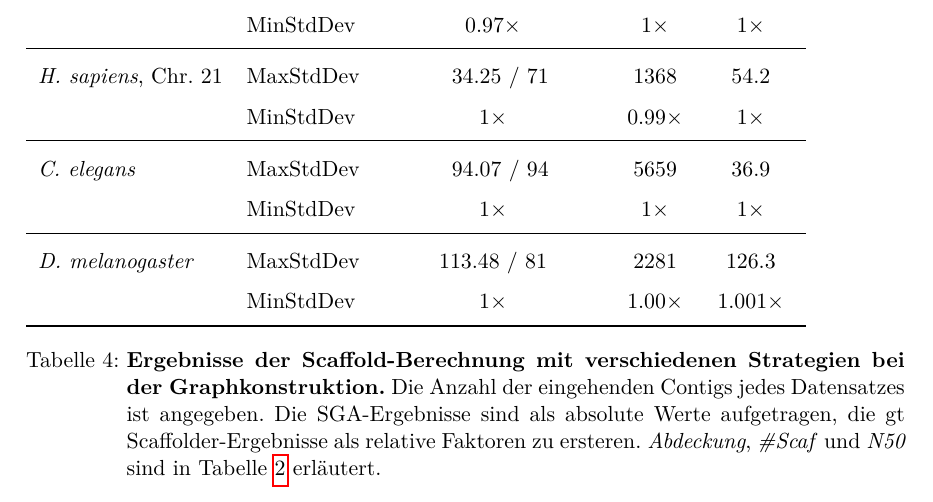
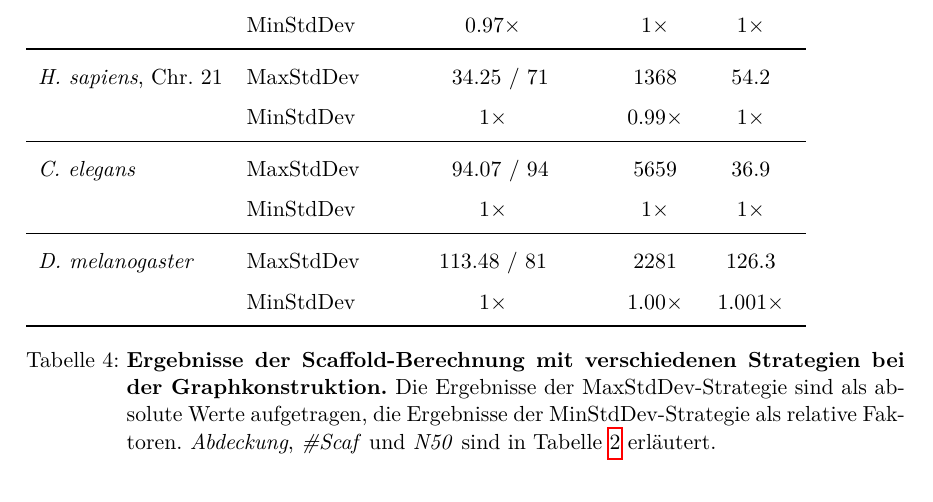
Before and after one commit to dorleosterode/gt-scaffold, a LaTeX paper (doc/ausarbeitung.tex): part of page 19 of 26, cut so that both start at the same text. Compiled offline with pdfLaTeX.

Commit message:
unterschrift tabelle 4 an den inhalt angepasst

```diff
--- a/doc/ausarbeitung.tex
+++ b/doc/ausarbeitung.tex
@@ -965,9 +965,8 @@ MaxStdDev-Strategie in gt Scaffolder implementiert.
   \end{tabular}
   \caption{\label{tab: stddev}\textbf{Ergebnisse der Scaffold-Berechnung mit
   verschiedenen Strategien bei der Graphkonstruktion.}
-  Die Anzahl der eingehenden Contigs jedes Datensatzes ist angegeben. Die
-  SGA-Ergebnisse sind als absolute Werte aufgetragen, die gt
-  Scaffolder-Ergebnisse als relative Faktoren zu ersteren.
+  Die Ergebnisse der MaxStdDev-Strategie sind als absolute Werte aufgetragen, die
+  Ergebnisse der MinStdDev-Strategie als relative Faktoren.
   \textit{Abdeckung}, \textit{\#Scaf} und \textit{N50} sind in
   Tabelle~\ref{tab: Scaffolding} erläutert.}
 \end{table}
```
